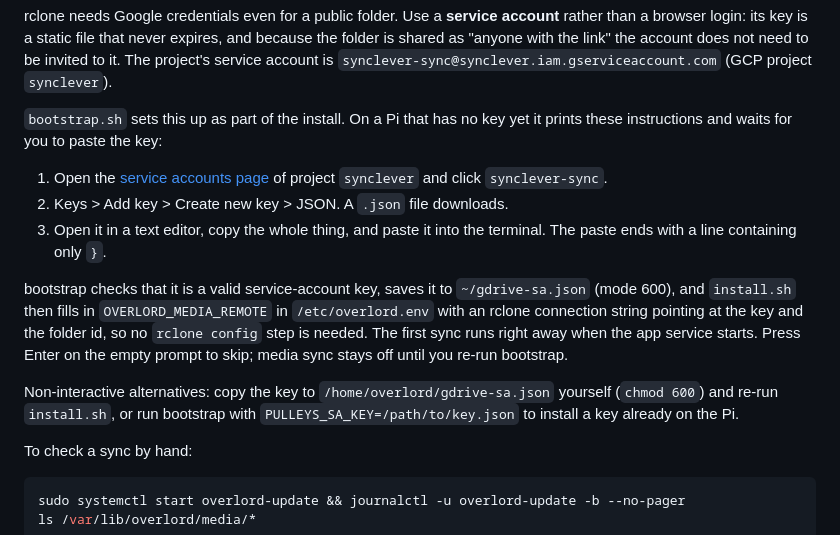
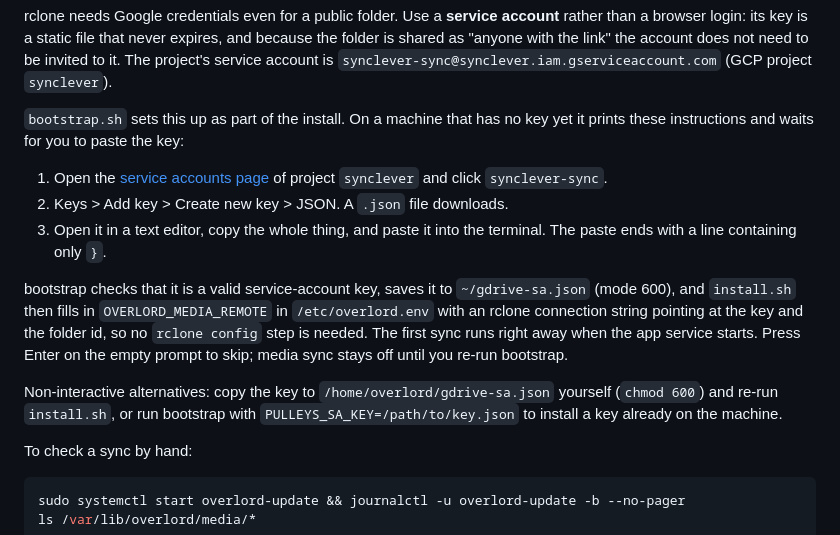
Before and after one commit to samcooler/pulleys, a Markdown page: overlord/README.md, the part around one of its changes. Rendered like a GitHub page.

```diff
--- a/overlord/README.md
+++ b/overlord/README.md
@@ -285,8 +372,8 @@ expires, and because the folder is shared as "anyone with the link" the account
 does not need to be invited to it. The project's service account is
 `synclever-sync@synclever.iam.gserviceaccount.com` (GCP project `synclever`).
 
-`bootstrap.sh` sets this up as part of the install. On a Pi that has no key
-yet it prints these instructions and waits for you to paste the key:
+`bootstrap.sh` sets this up as part of the install. On a machine that has no
+key yet it prints these instructions and waits for you to paste the key:
 
 1. Open the [service accounts page](https://console.cloud.google.com/iam-admin/serviceaccounts?project=synclever)
    of project `synclever` and click `synclever-sync`.
@@ -303,7 +390,7 @@ empty prompt to skip; media sync stays off until you re-run bootstrap.
 
 Non-interactive alternatives: copy the key to `/home/overlord/gdrive-sa.json`
 yourself (`chmod 600`) and re-run `install.sh`, or run bootstrap with
-`PULLEYS_SA_KEY=/path/to/key.json` to install a key already on the Pi.
+`PULLEYS_SA_KEY=/path/to/key.json` to install a key already on the machine.
 
 To check a sync by hand:
 
```
Also changed, not shown: other parts of overlord/README.md (+123 -36 lines).
